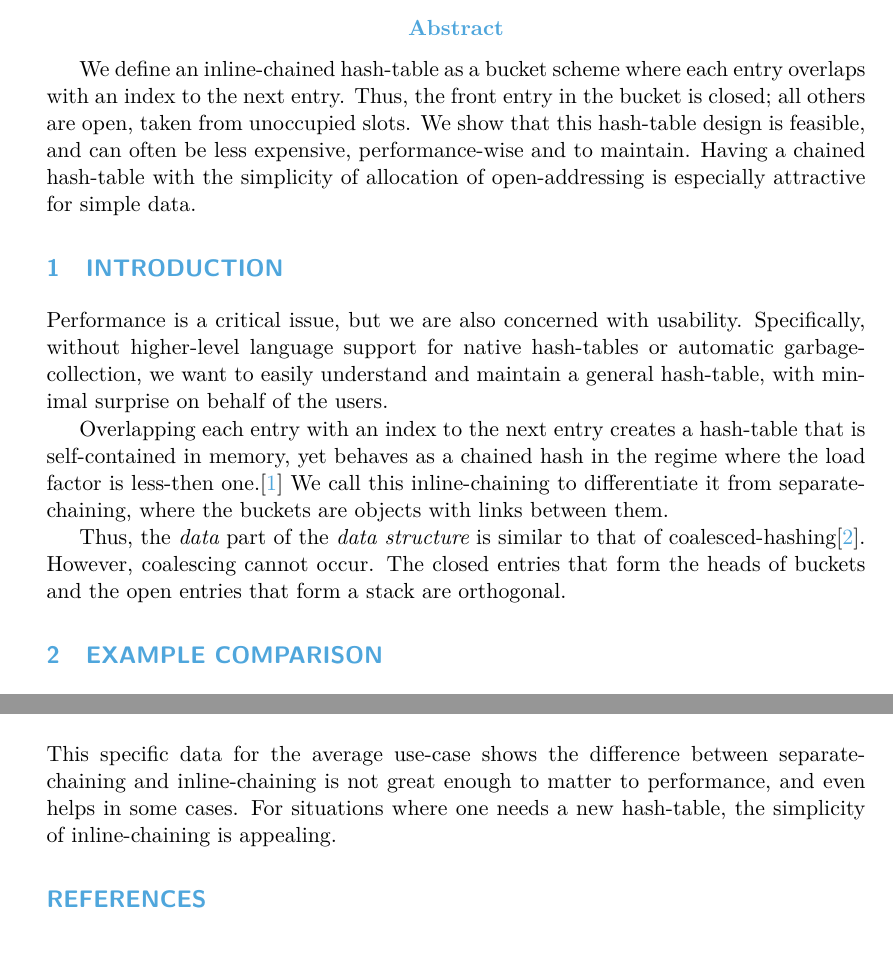
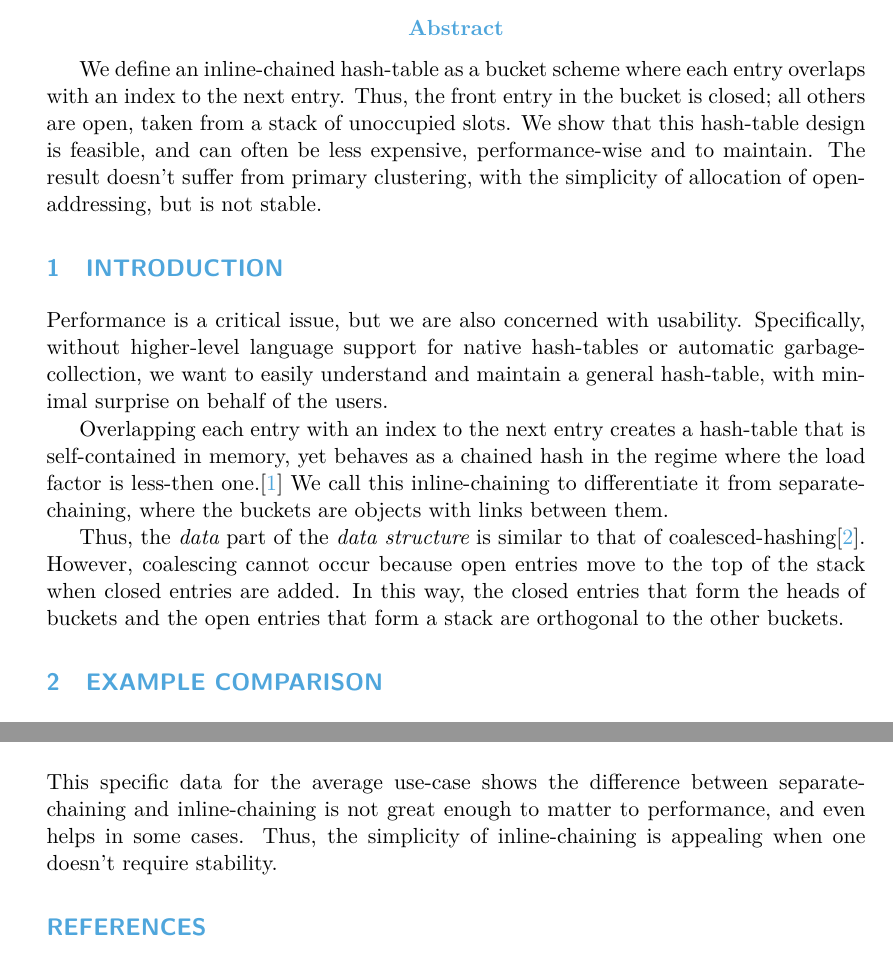
Before and after one commit to neil-edelman/boxes, a LaTeX document (doc/table/table.tex): two parts of pages 1 and 6 of 6, joined at a grey line, cut so that both start at the same text. The pictures show the PDF file doc/table/table.pdf that the author committed with the source.

Commit message:
Updated a bit.

```diff
--- a/doc/table/table.tex
+++ b/doc/table/table.tex
@@ -89,7 +89,7 @@
 
 \maketitle
 
-\abstract{We define an inline-chained hash-table as a bucket scheme where each entry overlaps with an index to the next entry. Thus, the front entry in the bucket is closed; all others are open, taken from unoccupied slots. We show that this hash-table design is feasible, and can often be less expensive, performance-wise and to maintain. Having a chained hash-table with the simplicity of allocation of open-addressing is especially attractive for simple data.}
+\abstract{We define an inline-chained hash-table as a bucket scheme where each entry overlaps with an index to the next entry. Thus, the front entry in the bucket is closed; all others are open, taken from a stack of unoccupied slots. We show that this hash-table design is feasible, and can often be less expensive, performance-wise and to maintain. The result doesn't suffer from primary clustering, with the simplicity of allocation of open-addressing, but is not stable.}
 
 \section{Introduction}
 
@@ -97,7 +97,7 @@ Performance is a critical issue, but we are also concerned with usability. Speci
 
 Overlapping each entry with an index to the next entry creates a hash-table that is self-contained in memory, yet behaves as a chained hash in the regime where the load factor is less-then one.\cite{knuth1998sorting} We call this inline-chaining to differentiate it from separate-chaining, where the buckets are objects with links between them.
 
-Thus, the {\it data} part of the {\it data structure} is similar to that of coalesced-hashing\cite{williams1959handling}. However, coalescing cannot occur. The closed entries that form the heads of buckets and the open entries that form a stack are orthogonal.
+Thus, the {\it data} part of the {\it data structure} is similar to that of coalesced-hashing\cite{williams1959handling}. However, coalescing cannot occur because open entries move to the top of the stack when closed entries are added. In this way, the closed entries that form the heads of buckets and the open entries that form a stack are orthogonal to the other buckets.
 
 \section{Example Comparison}
 
@@ -583,7 +583,7 @@ Inline-chaining is generally good for iteration. For implementations that do not
 
 \section{Conclusion}
 
-This specific data for the average use-case shows the difference between separate-chaining and inline-chaining is not great enough to matter to performance, and even helps in some cases. For situations where one needs a new hash-table, the simplicity of inline-chaining is appealing.
+This specific data for the average use-case shows the difference between separate-chaining and inline-chaining is not great enough to matter to performance, and even helps in some cases. Thus, the simplicity of inline-chaining is appealing when one doesn't require stability.
 
 \bibliography{table}
 
```
Also changed, not shown: doc/table/table.pdf, doc/table/table.tex (6 more changed lines).
